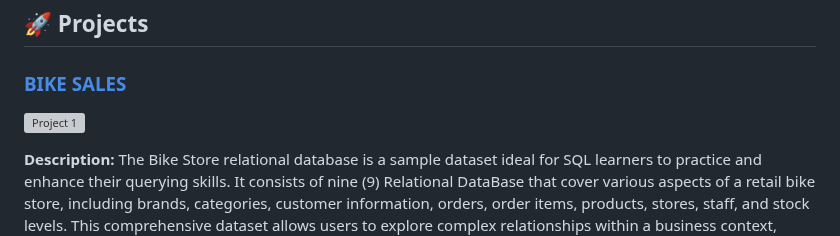
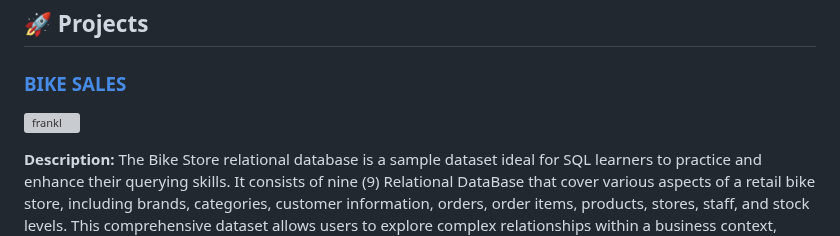
Before and after one commit to Franzik99/Franzik99, a Markdown page: README.md, the part around the change. GitHub-like rendering; grey boxes are pictures that could not be loaded.

```diff
--- a/README.md
+++ b/README.md
@@ -53,7 +53,7 @@ I have worked on various projects involving data analysis, creating dashboards,
 
 ## 🚀 Projects
 ###  [BIKE SALES](https://github.com/Franzik99/Bike-Stores)
-![Project 1](https://github-readme-stats.vercel.app/api/pin/?username=Franzik99&repo=Bike-Stores&theme=navy)
+![frankl](https://github-readme-stats.vercel.app/api/pin/?username=Franzik99&repo=Bike-Stores&theme=navy)
 
 **Description:** The Bike Store relational database is a sample dataset ideal for SQL learners to practice and enhance their querying skills. It consists of nine (9) Relational DataBase that cover various aspects of a retail bike store, including brands, categories, customer information, orders, order items, products, stores, staff, and stock levels. This comprehensive dataset allows users to explore complex relationships within a business context, making it an excellent resource for mastering SQL and relational database concepts.
 
```
